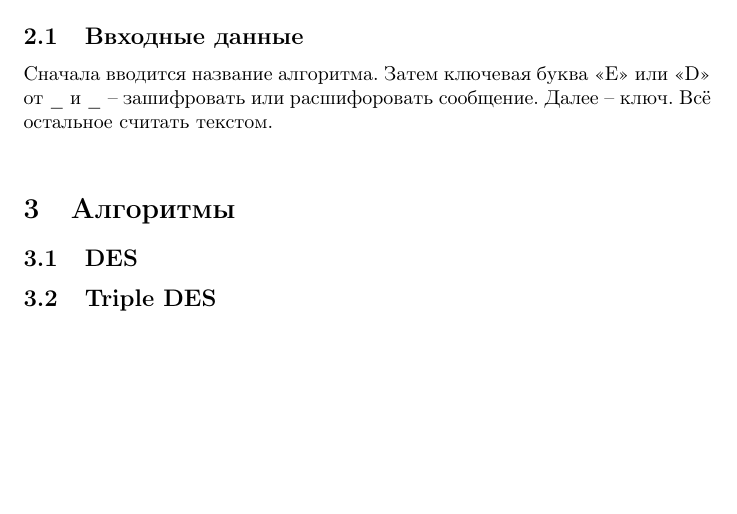
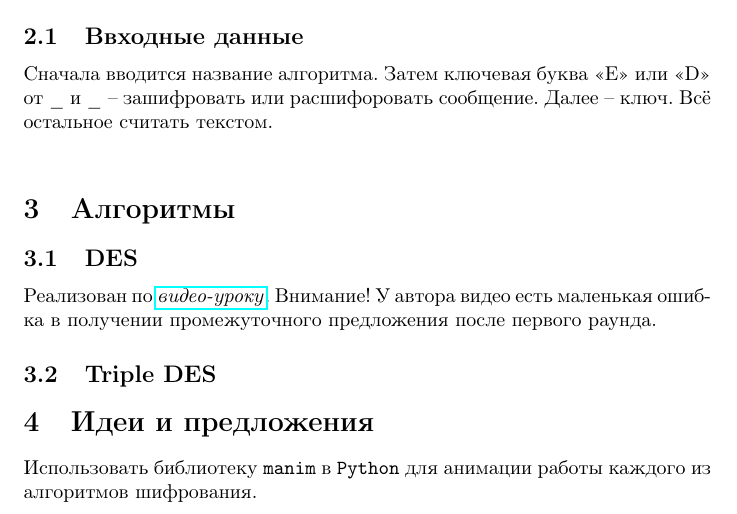
Before and after one commit to st011310/Encryptions, a LaTeX document (Point.tex): part of page 2 of 2, cut so that both start at the same text, the shorter picture padded with empty space. Compiled offline with pdfLaTeX.

Commit message:
Update point

```diff
--- a/Point.tex
+++ b/Point.tex
@@ -22,5 +22,9 @@
 	Всё остальное считать текстом.\\
 \section{Алгоритмы}
 	\subsection{DES}
+	Реализован по \href{https://www.youtube.com/watch?v=Qn6WIgvBUw4}{\textit{видео-уроку}}.
+	Внимание! У автора видео есть маленькая ошибка в получении промежуточного предложения после первого раунда.
 	\subsection{Triple DES}
+\section{Идеи и предложения}
+	Использовать библиотеку \texttt{manim} в \texttt{Python} для анимации работы каждого из алгоритмов шифрования.
 \end{document}
```
